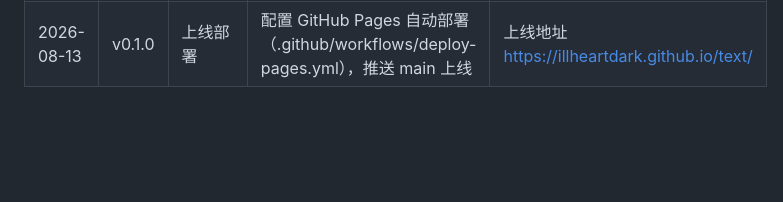
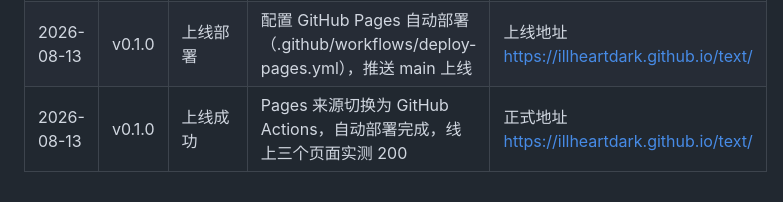
Before and after one commit to illheartdark/text, a Markdown page: git.md, the part around the change. Drawn GitHub-style; blank space fills up the shorter version.

```diff
--- a/git.md
+++ b/git.md
@@ -127,3 +127,4 @@ git revert <提交号>
 | 2026-08-13 | v0.1.0 | 文档整合 | 合并网站实现计划（26）入 plan.md，删除 docs 文件夹，更新编号对照表 | 确认上线方案与登录模块暂缓 |
 | 2026-08-13 | v0.1.0 | 移动端适配 | 滑动触控优先＋可弹出方向键，小屏响应式（三层结构不变） | 12 项测试仍全部通过 |
 | 2026-08-13 | v0.1.0 | 上线部署 | 配置 GitHub Pages 自动部署（.github/workflows/deploy-pages.yml），推送 main 上线 | 上线地址 https://illheartdark.github.io/text/ |
+| 2026-08-13 | v0.1.0 | 上线成功 | Pages 来源切换为 GitHub Actions，自动部署完成，线上三个页面实测 200 | 正式地址 https://illheartdark.github.io/text/ |
```
Also changed, not shown: log.md (+3 -0 lines), plan.md (+2 -0 lines).
